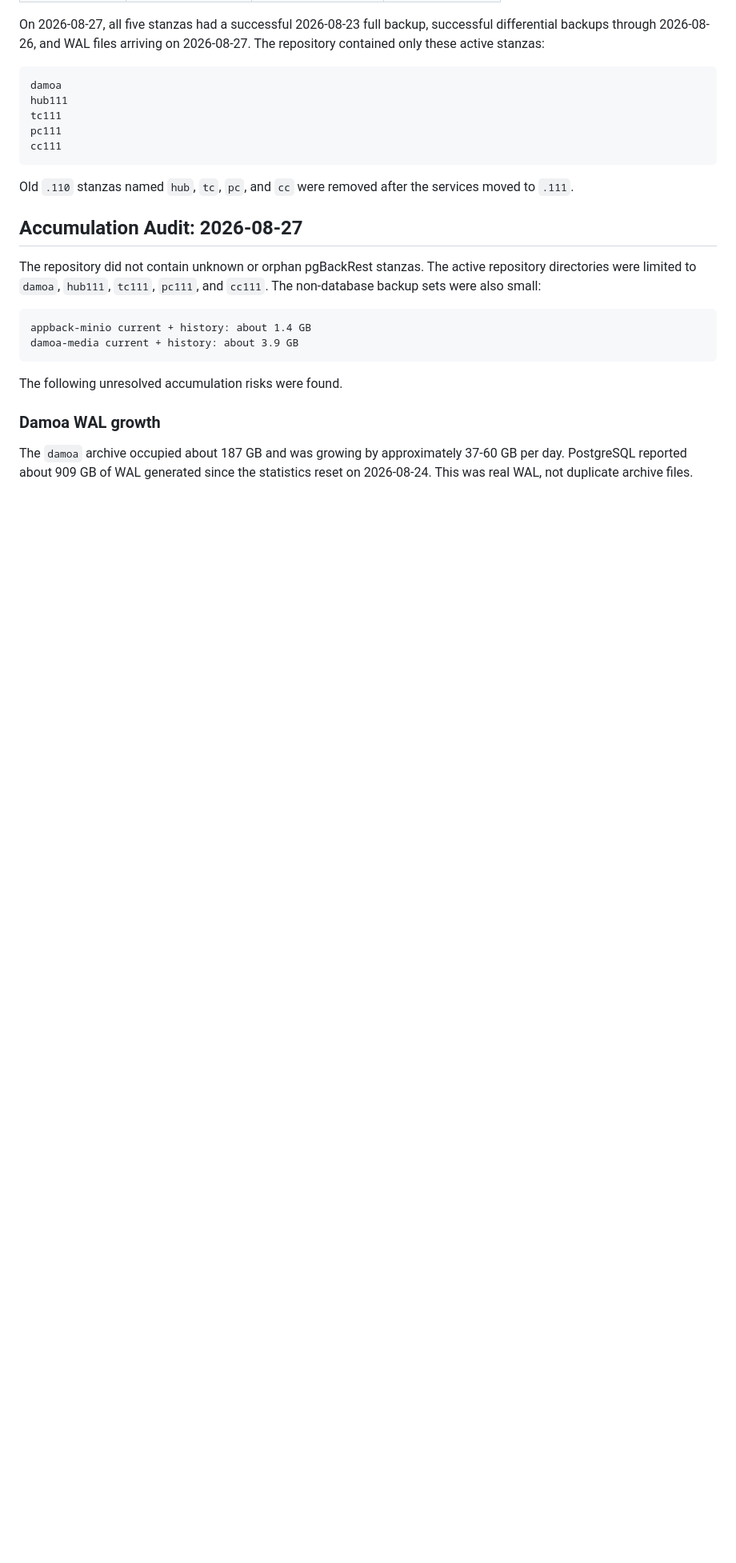
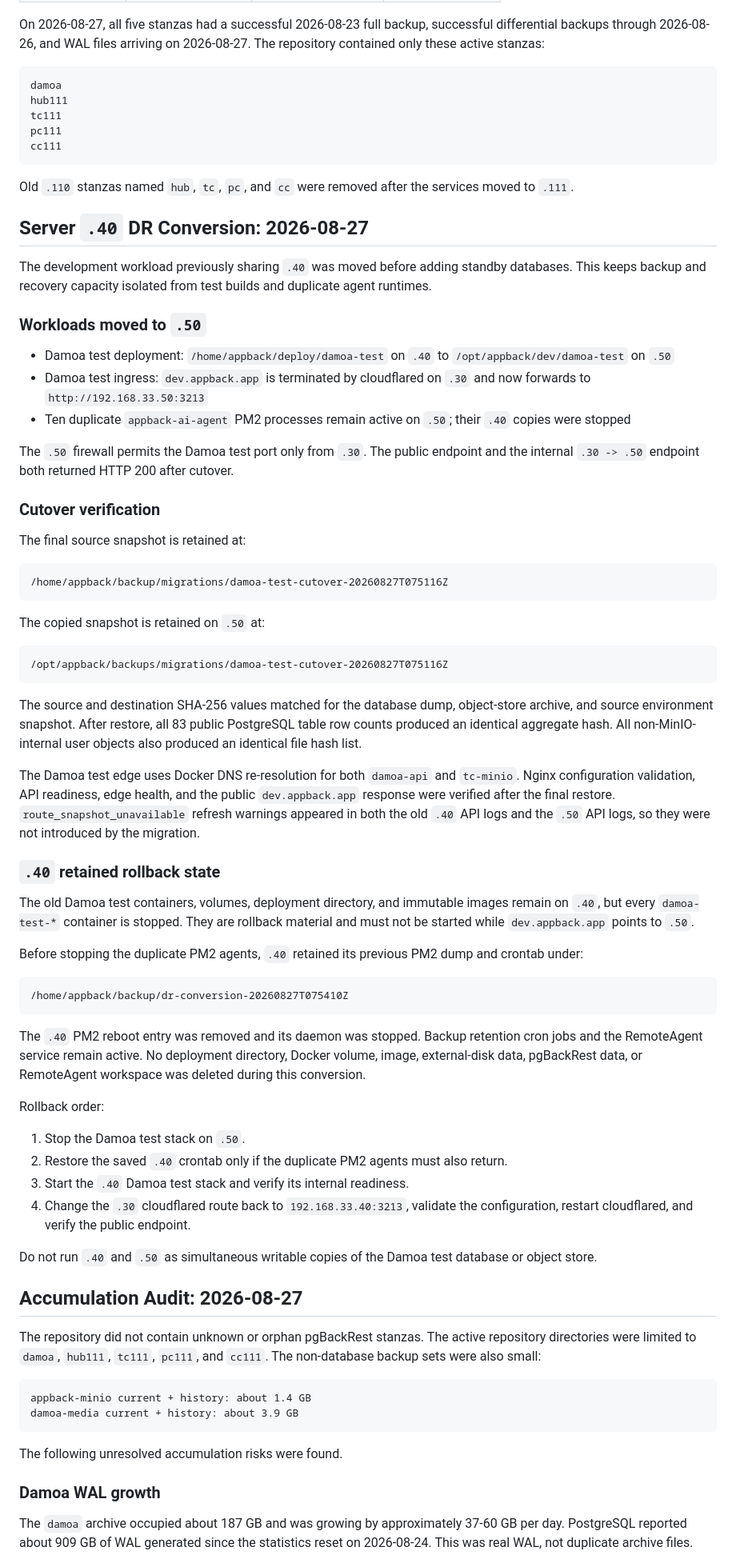
Before and after one commit to appback/remoteagent, a Markdown page: docs/DATABASE_DR_READONLY_STANDBY.md, the part around the change. Shown at 80% size. GitHub-like rendering; blank space fills up the shorter version.

Commit message:
Document server 40 DR workload migration

````diff
--- a/docs/DATABASE_DR_READONLY_STANDBY.md
+++ b/docs/DATABASE_DR_READONLY_STANDBY.md
@@ -63,6 +63,83 @@ cc111
 
 Old `.110` stanzas named `hub`, `tc`, `pc`, and `cc` were removed after the
 services moved to `.111`.
+
+## Server `.40` DR Conversion: 2026-08-27
+
+The development workload previously sharing `.40` was moved before adding
+standby databases. This keeps backup and recovery capacity isolated from test
+builds and duplicate agent runtimes.
+
+### Workloads moved to `.50`
+
+- Damoa test deployment:
+  `/home/appback/deploy/damoa-test` on `.40` to
+  `/opt/appback/dev/damoa-test` on `.50`
+- Damoa test ingress:
+  `dev.appback.app` is terminated by cloudflared on `.30` and now forwards to
+  `http://192.168.33.50:3213`
+- Ten duplicate `appback-ai-agent` PM2 processes remain active on `.50`; their
+  `.40` copies were stopped
+
+The `.50` firewall permits the Damoa test port only from `.30`. The public
+endpoint and the internal `.30 -> .50` endpoint both returned HTTP 200 after
+cutover.
+
+### Cutover verification
+
+The final source snapshot is retained at:
+
+```text
+/home/appback/backup/migrations/damoa-test-cutover-20260827T075116Z
+```
+
+The copied snapshot is retained on `.50` at:
+
+```text
+/opt/appback/backups/migrations/damoa-test-cutover-20260827T075116Z
+```
+
+The source and destination SHA-256 values matched for the database dump,
+object-store archive, and source environment snapshot. After restore, all 83
+public PostgreSQL table row counts produced an identical aggregate hash. All
+non-MinIO-internal user objects also produced an identical file hash list.
+
+The Damoa test edge uses Docker DNS re-resolution for both `damoa-api` and
+`tc-minio`. Nginx configuration validation, API readiness, edge health, and the
+public `dev.appback.app` response were verified after the final restore.
+`route_snapshot_unavailable` refresh warnings appeared in both the old `.40`
+API logs and the `.50` API logs, so they were not introduced by the migration.
+
+### `.40` retained rollback state
+
+The old Damoa test containers, volumes, deployment directory, and immutable
+images remain on `.40`, but every `damoa-test-*` container is stopped. They are
+rollback material and must not be started while `dev.appback.app` points to
+`.50`.
+
+Before stopping the duplicate PM2 agents, `.40` retained its previous PM2 dump
+and crontab under:
+
+```text
+/home/appback/backup/dr-conversion-20260827T075410Z
+```
+
+The `.40` PM2 reboot entry was removed and its daemon was stopped. Backup
+retention cron jobs and the RemoteAgent service remain active. No deployment
+directory, Docker volume, image, external-disk data, pgBackRest data, or
+RemoteAgent workspace was deleted during this conversion.
+
+Rollback order:
+
+1. Stop the Damoa test stack on `.50`.
+2. Restore the saved `.40` crontab only if the duplicate PM2 agents must also
+   return.
+3. Start the `.40` Damoa test stack and verify its internal readiness.
+4. Change the `.30` cloudflared route back to `192.168.33.40:3213`, validate the
+   configuration, restart cloudflared, and verify the public endpoint.
+
+Do not run `.40` and `.50` as simultaneous writable copies of the Damoa test
+database or object store.
 
 ## Accumulation Audit: 2026-08-27
 
````
